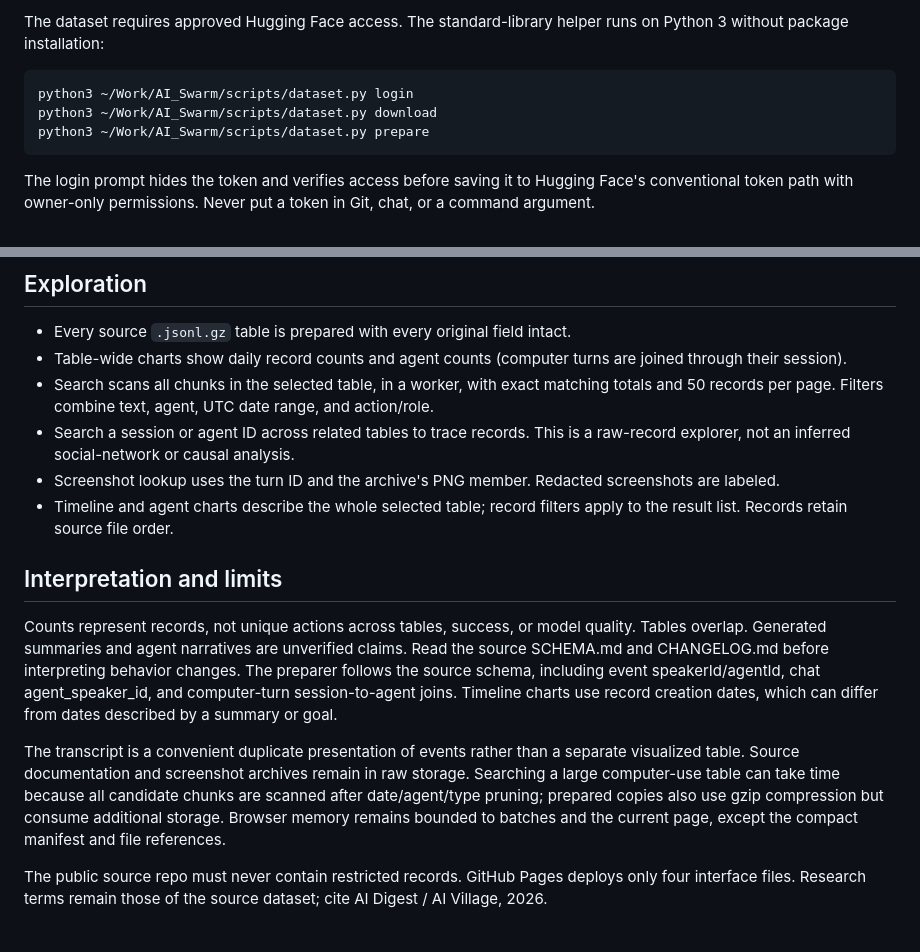
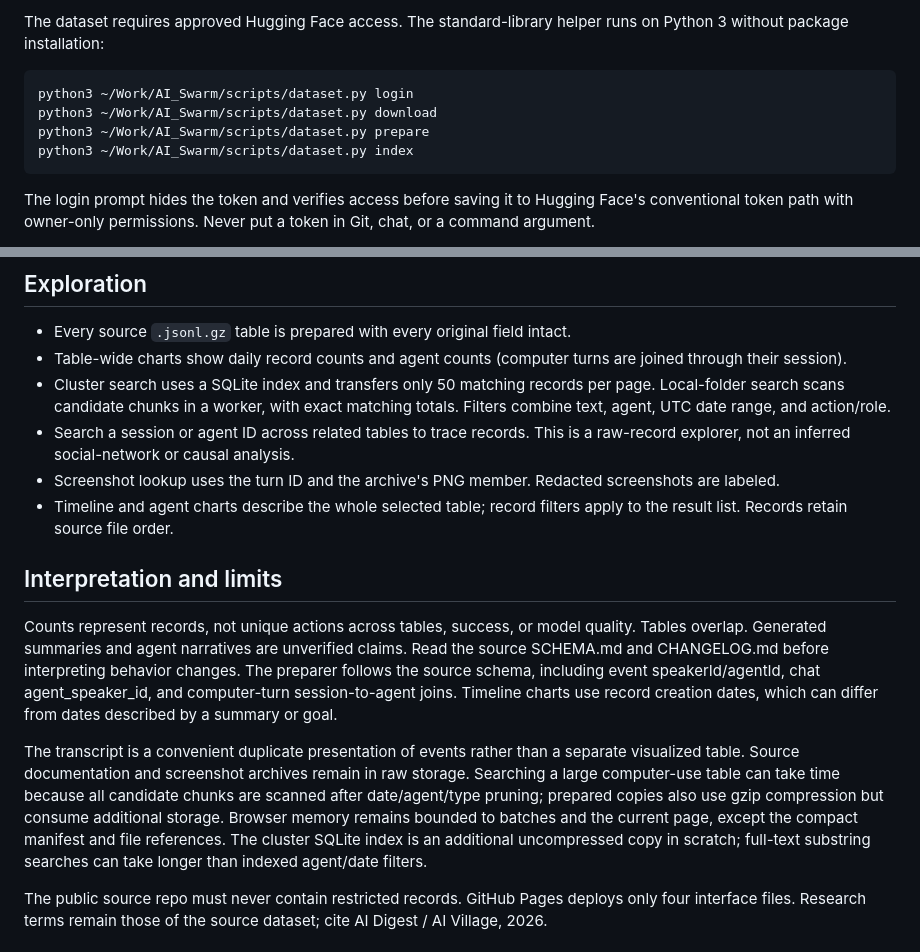
Before and after one commit to ankursikarwar/ai-swarm-explorer, a Markdown page: README.md, 2 parts joined by grey strips. GitHub-like rendering.

Commit message:
Document indexed search and private connection setup

````diff
--- a/README.md
+++ b/README.md
@@ -16,6 +16,7 @@ The dataset requires approved Hugging Face access. The standard-library helper r
 python3 ~/Work/AI_Swarm/scripts/dataset.py login
 python3 ~/Work/AI_Swarm/scripts/dataset.py download
 python3 ~/Work/AI_Swarm/scripts/dataset.py prepare
+python3 ~/Work/AI_Swarm/scripts/dataset.py index
 ```
 
 The login prompt hides the token and verifies access before saving it to Hugging Face's conventional token path with owner-only permissions. Never put a token in Git, chat, or a command argument.
@@ -54,7 +55,7 @@ Alternatively, open the GitHub Pages site and choose **Open data folder**. Selec
 
 - Every source `.jsonl.gz` table is prepared with every original field intact.
 - Table-wide charts show daily record counts and agent counts (computer turns are joined through their session).
-- Search scans all chunks in the selected table, in a worker, with exact matching totals and 50 records per page. Filters combine text, agent, UTC date range, and action/role.
+- Cluster search uses a SQLite index and transfers only 50 matching records per page. Local-folder search scans candidate chunks in a worker, with exact matching totals. Filters combine text, agent, UTC date range, and action/role.
 - Search a session or agent ID across related tables to trace records. This is a raw-record explorer, not an inferred social-network or causal analysis.
 - Screenshot lookup uses the turn ID and the archive's PNG member. Redacted screenshots are labeled.
 - Timeline and agent charts describe the whole selected table; record filters apply to the result list. Records retain source file order.
@@ -63,7 +64,7 @@ Alternatively, open the GitHub Pages site and choose **Open data folder**. Selec
 
 Counts represent records, not unique actions across tables, success, or model quality. Tables overlap. Generated summaries and agent narratives are unverified claims. Read the source SCHEMA.md and CHANGELOG.md before interpreting behavior changes. The preparer follows the source schema, including event speakerId/agentId, chat agent_speaker_id, and computer-turn session-to-agent joins. Timeline charts use record creation dates, which can differ from dates described by a summary or goal.
 
-The transcript is a convenient duplicate presentation of events rather than a separate visualized table. Source documentation and screenshot archives remain in raw storage. Searching a large computer-use table can take time because all candidate chunks are scanned after date/agent/type pruning; prepared copies also use gzip compression but consume additional storage. Browser memory remains bounded to batches and the current page, except the compact manifest and file references.
+The transcript is a convenient duplicate presentation of events rather than a separate visualized table. Source documentation and screenshot archives remain in raw storage. Searching a large computer-use table can take time because all candidate chunks are scanned after date/agent/type pruning; prepared copies also use gzip compression but consume additional storage. Browser memory remains bounded to batches and the current page, except the compact manifest and file references. The cluster SQLite index is an additional uncompressed copy in scratch; full-text substring searches can take longer than indexed agent/date filters.
 
 The public source repo must never contain restricted records. GitHub Pages deploys only four interface files. Research terms remain those of the source dataset; cite AI Digest / AI Village, 2026.
 
````
